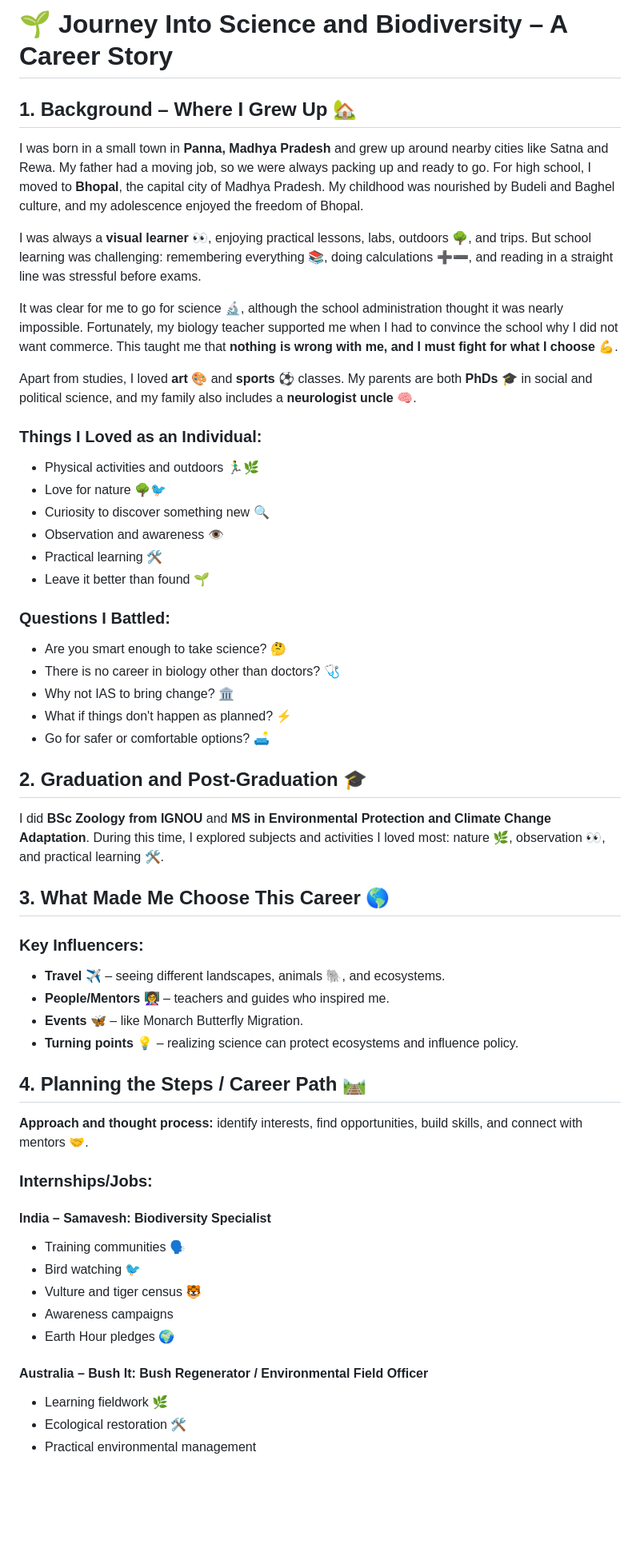
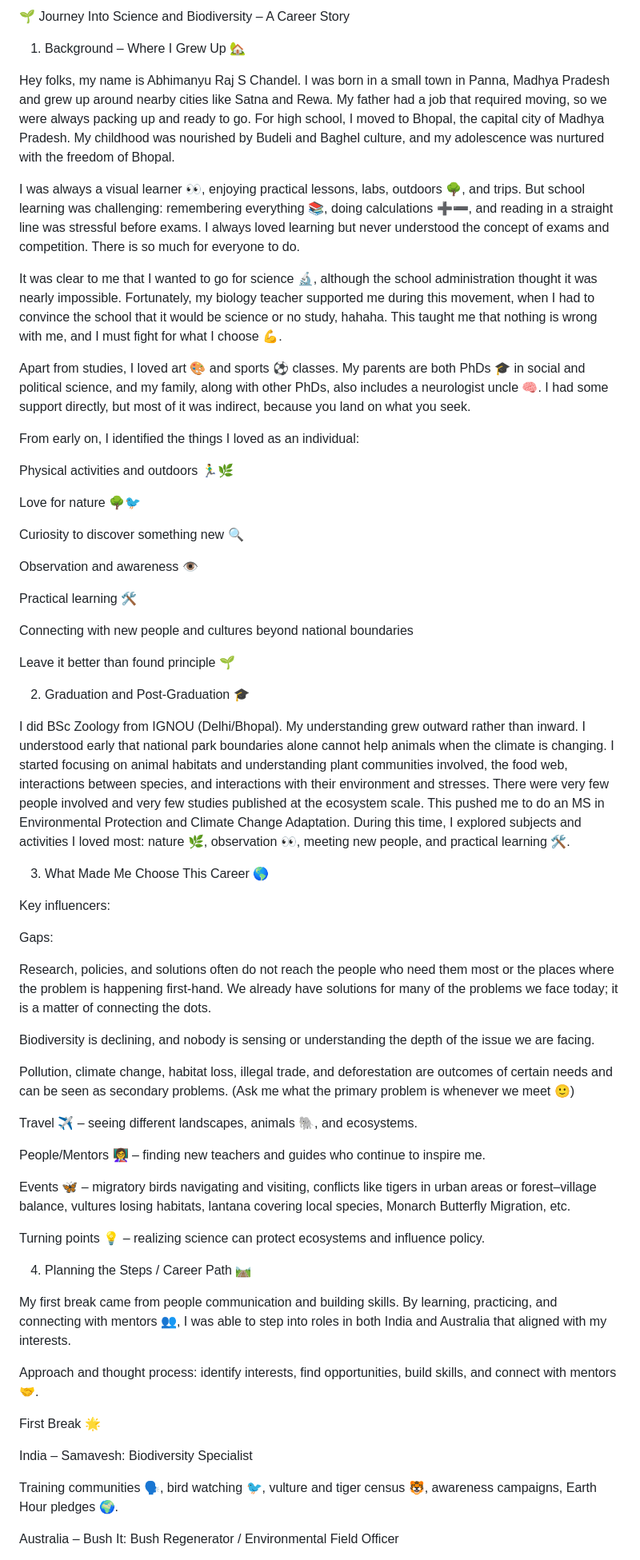
Before and after one commit to Abhirsc/career_story, a Markdown page: README.md, the part around one of its changes. Shown at 80% size. GitHub-like rendering; blank space fills up the shorter version.

```diff
--- a/README.md
+++ b/README.md
@@ -1,59 +1,66 @@
-# 🌱 Journey Into Science and Biodiversity – A Career Story
+🌱 Journey Into Science and Biodiversity – A Career Story
 
-## 1. Background – Where I Grew Up 🏡
+1. Background – Where I Grew Up 🏡
 
-I was born in a small town in **Panna, Madhya Pradesh** and grew up around nearby cities like Satna and Rewa. My father had a moving job, so we were always packing up and ready to go. For high school, I moved to **Bhopal**, the capital city of Madhya Pradesh. My childhood was nourished by Budeli and Baghel culture, and my adolescence enjoyed the freedom of Bhopal.
+Hey folks, my name is Abhimanyu Raj S Chandel. I was born in a small town in Panna, Madhya Pradesh and grew up around nearby cities like Satna and Rewa. My father had a job that required moving, so we were always packing up and ready to go. For high school, I moved to Bhopal, the capital city of Madhya Pradesh. My childhood was nourished by Budeli and Baghel culture, and my adolescence was nurtured with the freedom of Bhopal.
 
-I was always a **visual learner** 👀, enjoying practical lessons, labs, outdoors 🌳, and trips. But school learning was challenging: remembering everything 📚, doing calculations ➕➖, and reading in a straight line was stressful before exams.
+I was always a visual learner 👀, enjoying practical lessons, labs, outdoors 🌳, and trips. But school learning was challenging: remembering everything 📚, doing calculations ➕➖, and reading in a straight line was stressful before exams. I always loved learning but never understood the concept of exams and competition. There is so much for everyone to do.
 
-It was clear for me to go for science 🔬, although the school administration thought it was nearly impossible. Fortunately, my biology teacher supported me when I had to convince the school why I did not want commerce. This taught me that **nothing is wrong with me, and I must fight for what I choose** 💪.
+It was clear to me that I wanted to go for science 🔬, although the school administration thought it was nearly impossible. Fortunately, my biology teacher supported me during this movement, when I had to convince the school that it would be science or no study, hahaha. This taught me that nothing is wrong with me, and I must fight for what I choose 💪.
 
-Apart from studies, I loved **art** 🎨 and **sports** ⚽ classes. My parents are both **PhDs** 🎓 in social and political science, and my family also includes a **neurologist uncle** 🧠.
+Apart from studies, I loved art 🎨 and sports ⚽ classes. My parents are both PhDs 🎓 in social and political science, and my family, along with other PhDs, also includes a neurologist uncle 🧠. I had some support directly, but most of it was indirect, because you land on what you seek.
 
-### Things I Loved as an Individual:
+From early on, I identified the things I loved as an individual:
 
-- Physical activities and outdoors 🏃‍♂️🌿
-- Love for nature 🌳🐦
-- Curiosity to discover something new 🔍
-- Observation and awareness 👁️
-- Practical learning 🛠️
-- Leave it better than found 🌱
+Physical activities and outdoors 🏃‍♂️🌿
 
-### Questions I Battled:
+Love for nature 🌳🐦
 
-- Are you smart enough to take science? 🤔
-- There is no career in biology other than doctors? 🩺
-- Why not IAS to bring change? 🏛️
-- What if things don't happen as planned? ⚡
-- Go for safer or comfortable options? 🛋️
+Curiosity to discover something new 🔍
 
-## 2. Graduation and Post-Graduation 🎓
+Observation and awareness 👁️
 
-I did **BSc Zoology from IGNOU** and **MS in Environmental Protection and Climate Change Adaptation**. During this time, I explored subjects and activities I loved most: nature 🌿, observation 👀, and practical learning 🛠️.
+Practical learning 🛠️
 
-## 3. What Made Me Choose This Career 🌎
+Connecting with new people and cultures beyond national boundaries
 
-### Key Influencers:
+Leave it better than found principle 🌱
 
-- **Travel** ✈️ – seeing different landscapes, animals 🐘, and ecosystems.
-- **People/Mentors** 👩‍🏫 – teachers and guides who inspired me.
-- **Events** 🦋 – like Monarch Butterfly Migration.
-- **Turning points** 💡 – realizing science can protect ecosystems and influence policy.
+2. Graduation and Post-Graduation 🎓
 
-## 4. Planning the Steps / Career Path 🛤️
+I did BSc Zoology from IGNOU (Delhi/Bhopal). My understanding grew outward rather than inward. I understood early that national park boundaries alone cannot help animals when the climate is changing. I started focusing on animal habitats and understanding plant communities involved, the food web, interactions between species, and interactions with their environment and stresses. There were very few people involved and very few studies published at the ecosystem scale. This pushed me to do an MS in Environmental Protection and Climate Change Adaptation. During this time, I explored subjects and activities I loved most: nature 🌿, observation 👀, meeting new people, and practical learning 🛠️.
 
-**Approach and thought process:** identify interests, find opportunities, build skills, and connect with mentors 🤝.
+3. What Made Me Choose This Career 🌎
 
-### Internships/Jobs:
+Key influencers:
 
-#### India – Samavesh: Biodiversity Specialist
-- Training communities 🗣️
-- Bird watching 🐦
-- Vulture and tiger census 🐯
-- Awareness campaigns
-- Earth Hour pledges 🌍
+Gaps:
 
-#### Australia – Bush It: Bush Regenerator / Environmental Field Officer
-- Learning fieldwork 🌿
-- Ecological restoration 🛠️
-- Practical environmental management
+Research, policies, and solutions often do not reach the people who need them most or the places where the problem is happening first-hand. We already have solutions for many of the problems we face today; it is a matter of connecting the dots.
+
+Biodiversity is declining, and nobody is sensing or understanding the depth of the issue we are facing.
+
+Pollution, climate change, habitat loss, illegal trade, and deforestation are outcomes of certain needs and can be seen as secondary problems. (Ask me what the primary problem is whenever we meet 🙂)
+
+Travel ✈️ – seeing different landscapes, animals 🐘, and ecosystems.
+
+People/Mentors 👩‍🏫 – finding new teachers and guides who continue to inspire me.
+
+Events 🦋 – migratory birds navigating and visiting, conflicts like tigers in urban areas or forest–village balance, vultures losing habitats, lantana covering local species, Monarch Butterfly Migration, etc.
+
+Turning points 💡 – realizing science can protect ecosystems and influence policy.
+
+4. Planning the Steps / Career Path 🛤️
+
+My first break came from people communication and building skills. By learning, practicing, and connecting with mentors 👥, I was able to step into roles in both India and Australia that aligned with my interests.
+
+Approach and thought process: identify interests, find opportunities, build skills, and connect with mentors 🤝.
+
+First Break 🌟
+
+India – Samavesh: Biodiversity Specialist
+
+Training communities 🗣️, bird watching 🐦, vulture and tiger census 🐯, awareness campaigns, Earth Hour pledges 🌍.
+
+Australia – Bush It: Bush Regenerator / Environmental Field Officer
+
```
Also changed, not shown: other parts of README.md (+83 -38 lines).
